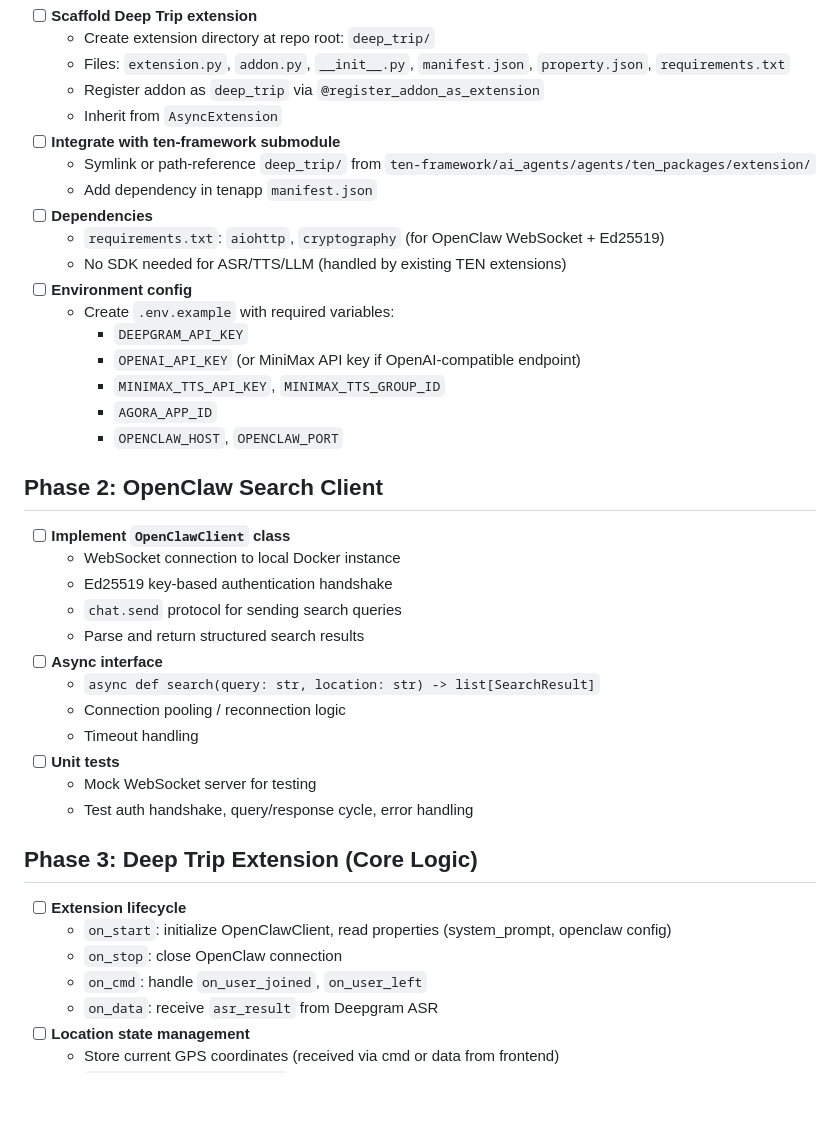
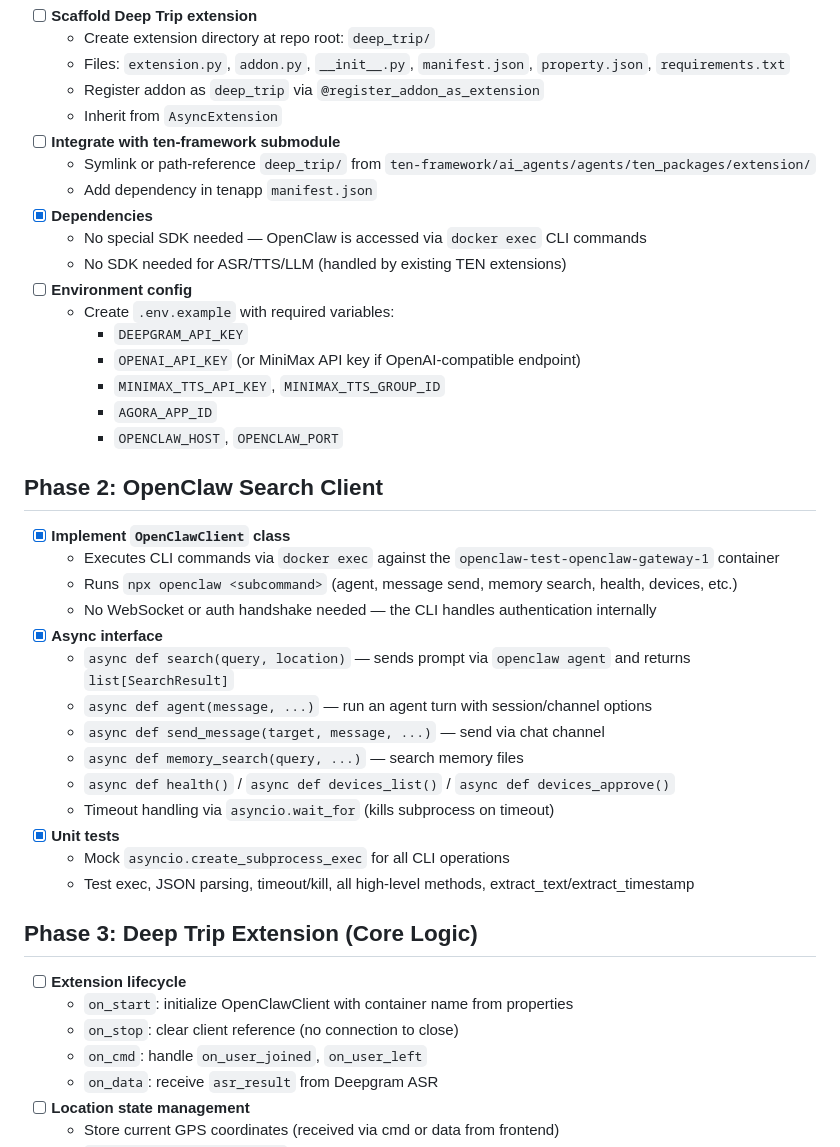
Before and after one commit to w-pinkietech/deep_trip, a Markdown page: ROADMAP.md, the part around the change. GitHub-like rendering; blank space fills up the shorter version.

Commit message:
Update ROADMAP.md to reflect Docker CLI-based OpenClaw client
Co-Authored-By: Claude Opus 4.6 <noreply@anthropic.com>

```diff
--- a/ROADMAP.md
+++ b/ROADMAP.md
@@ -31,8 +31,8 @@
 - [ ] **Integrate with ten-framework submodule**
   - Symlink or path-reference `deep_trip/` from `ten-framework/ai_agents/agents/ten_packages/extension/`
   - Add dependency in tenapp `manifest.json`
-- [ ] **Dependencies**
-  - `requirements.txt`: `aiohttp`, `cryptography` (for OpenClaw WebSocket + Ed25519)
+- [x] **Dependencies**
+  - No special SDK needed — OpenClaw is accessed via `docker exec` CLI commands
   - No SDK needed for ASR/TTS/LLM (handled by existing TEN extensions)
 - [ ] **Environment config**
   - Create `.env.example` with required variables:
@@ -44,24 +44,26 @@
 
 ## Phase 2: OpenClaw Search Client
 
-- [ ] **Implement `OpenClawClient` class**
-  - WebSocket connection to local Docker instance
-  - Ed25519 key-based authentication handshake
-  - `chat.send` protocol for sending search queries
-  - Parse and return structured search results
-- [ ] **Async interface**
-  - `async def search(query: str, location: str) -> list[SearchResult]`
-  - Connection pooling / reconnection logic
-  - Timeout handling
-- [ ] **Unit tests**
-  - Mock WebSocket server for testing
-  - Test auth handshake, query/response cycle, error handling
+- [x] **Implement `OpenClawClient` class**
+  - Executes CLI commands via `docker exec` against the `openclaw-test-openclaw-gateway-1` container
+  - Runs `npx openclaw <subcommand>` (agent, message send, memory search, health, devices, etc.)
+  - No WebSocket or auth handshake needed — the CLI handles authentication internally
+- [x] **Async interface**
+  - `async def search(query, location)` — sends prompt via `openclaw agent` and returns `list[SearchResult]`
+  - `async def agent(message, ...)` — run an agent turn with session/channel options
+  - `async def send_message(target, message, ...)` — send via chat channel
+  - `async def memory_search(query, ...)` — search memory files
+  - `async def health()` / `async def devices_list()` / `async def devices_approve()`
+  - Timeout handling via `asyncio.wait_for` (kills subprocess on timeout)
+- [x] **Unit tests**
+  - Mock `asyncio.create_subprocess_exec` for all CLI operations
+  - Test exec, JSON parsing, timeout/kill, all high-level methods, extract_text/extract_timestamp
 
 ## Phase 3: Deep Trip Extension (Core Logic)
 
 - [ ] **Extension lifecycle**
-  - `on_start`: initialize OpenClawClient, read properties (system_prompt, openclaw config)
-  - `on_stop`: close OpenClaw connection
+  - `on_start`: initialize OpenClawClient with container name from properties
+  - `on_stop`: clear client reference (no connection to close)
   - `on_cmd`: handle `on_user_joined`, `on_user_left`
   - `on_data`: receive `asr_result` from Deepgram ASR
 - [ ] **Location state management**
```
